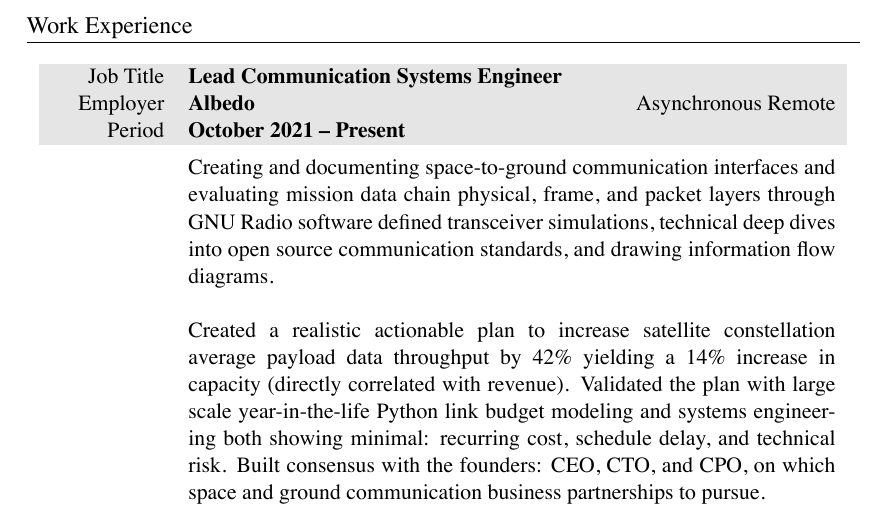
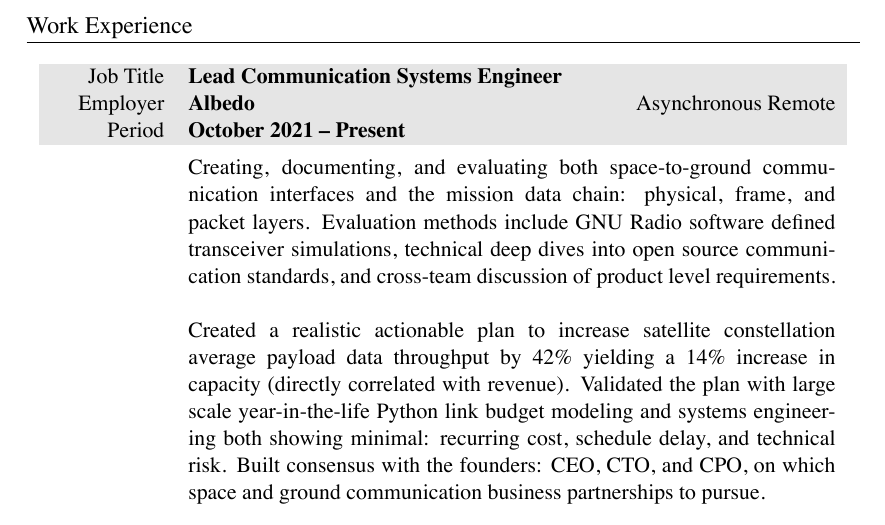
Before and after one commit to markopfell/life, a LaTeX CV (work/electrical_engineering/mark_opfell,ee_resume.tex): part of page 1 of 2, cut so that both start at the same text. The pictures show the PDF file work/electrical_engineering/mark_opfell,ee_resume.pdf that the author committed with the source.

Commit message:
Broke up a run on sentance

```diff
--- a/work/electrical_engineering/mark_opfell,ee_resume.tex
+++ b/work/electrical_engineering/mark_opfell,ee_resume.tex
@@ -77,7 +77,7 @@ High Altitude Volcano Summits & Mount Rainier, Mount Adams (solo in a day)\\%, 5
 %total yearly compensation:$180,778.36 + 50,000 stock, company_size=12
 &
 \vspace{-0.15 cm}
-Creating and documenting space-to-ground communication interfaces and evaluating mission data chain physical, frame, and packet layers through GNU Radio software defined transceiver simulations, technical deep dives into open source communication standards, and drawing information flow diagrams.
+Creating, documenting, and evaluating both space-to-ground communication interfaces and the mission data chain: physical, frame, and packet layers. Evaluation methods include GNU Radio software defined transceiver simulations, technical deep dives into open source communication standards, and cross-team discussion of product level requirements.
 \newline
 \newline
 Created a realistic actionable plan to increase satellite constellation average payload data throughput by 42\% yielding a 14\% increase in capacity (directly correlated with revenue).  Validated the plan with large scale year-in-the-life Python link budget modeling and systems engineering both showing minimal: recurring cost, schedule delay, and technical risk.  Built consensus with the founders: CEO, CTO, and CPO, on which space and ground communication business partnerships to pursue.
```
Also changed, not shown: work/electrical_engineering/mark_opfell,ee_resume.pdf.
